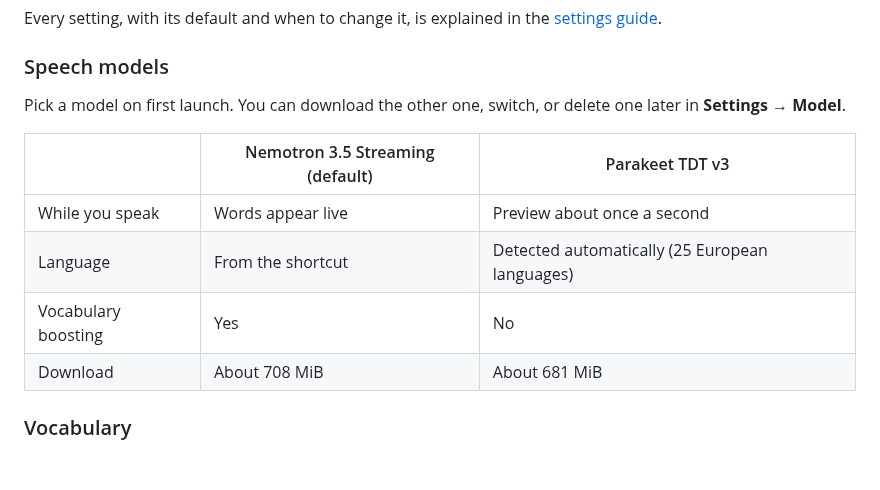
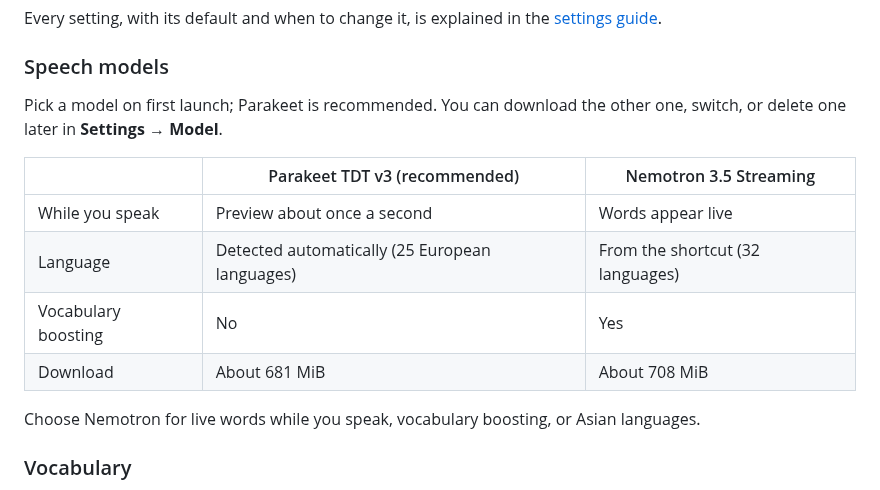
Before and after one commit to kkolodziejczak/PrivateType, a Markdown page: README.md, the part around the change. Drawn GitHub-style; blank space fills up the shorter version.

```diff
--- a/README.md
+++ b/README.md
@@ -71,15 +71,18 @@ Every setting, with its default and when to change it, is explained in the
 
 ### Speech models
 
-Pick a model on first launch. You can download the other one, switch, or delete
-one later in **Settings → Model**.
+Pick a model on first launch; Parakeet is recommended. You can download the
+other one, switch, or delete one later in **Settings → Model**.
 
-| | Nemotron 3.5 Streaming (default) | Parakeet TDT v3 |
+| | Parakeet TDT v3 (recommended) | Nemotron 3.5 Streaming |
 | --- | --- | --- |
-| While you speak | Words appear live | Preview about once a second |
-| Language | From the shortcut | Detected automatically (25 European languages) |
-| Vocabulary boosting | Yes | No |
-| Download | About 708 MiB | About 681 MiB |
+| While you speak | Preview about once a second | Words appear live |
+| Language | Detected automatically (25 European languages) | From the shortcut (32 languages) |
+| Vocabulary boosting | No | Yes |
+| Download | About 681 MiB | About 708 MiB |
+
+Choose Nemotron for live words while you speak, vocabulary boosting, or Asian
+languages.
 
 ### Vocabulary
 
```
Also changed, not shown: MODEL_ARTIFACT.md (+2 -2 lines), docs/SETTINGS.md (+12 -8 lines), docs/images/settings-model.png, 9 other files.
